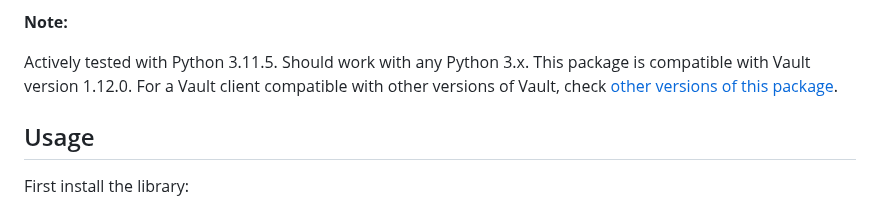
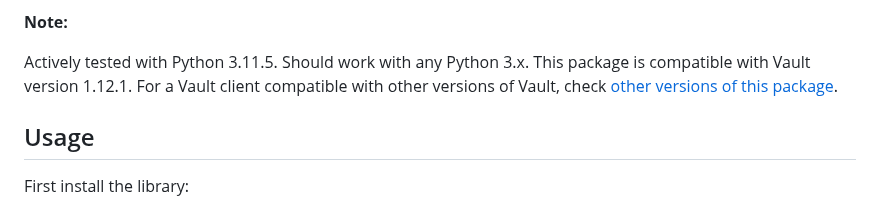
Before and after one commit to piiano/vault-python, a Markdown page: sdk/orm-django/README.md, the part around the change. Drawn GitHub-style.

Commit message:
Update README.md files to Vault version 1.12.1

```diff
--- a/sdk/orm-django/README.md
+++ b/sdk/orm-django/README.md
@@ -26,7 +26,7 @@ been renamed, and updated to support encryption through Piiano Vault's API.
 **Note:**
 
 Actively tested with Python 3.11.5. Should work with any Python 3.x.
-This package is compatible with Vault version 1.12.0.
+This package is compatible with Vault version 1.12.1.
 For a Vault client compatible with other versions of Vault, check [other versions of this package](https://pypi.org/project/django-encryption/).
 
 
```
